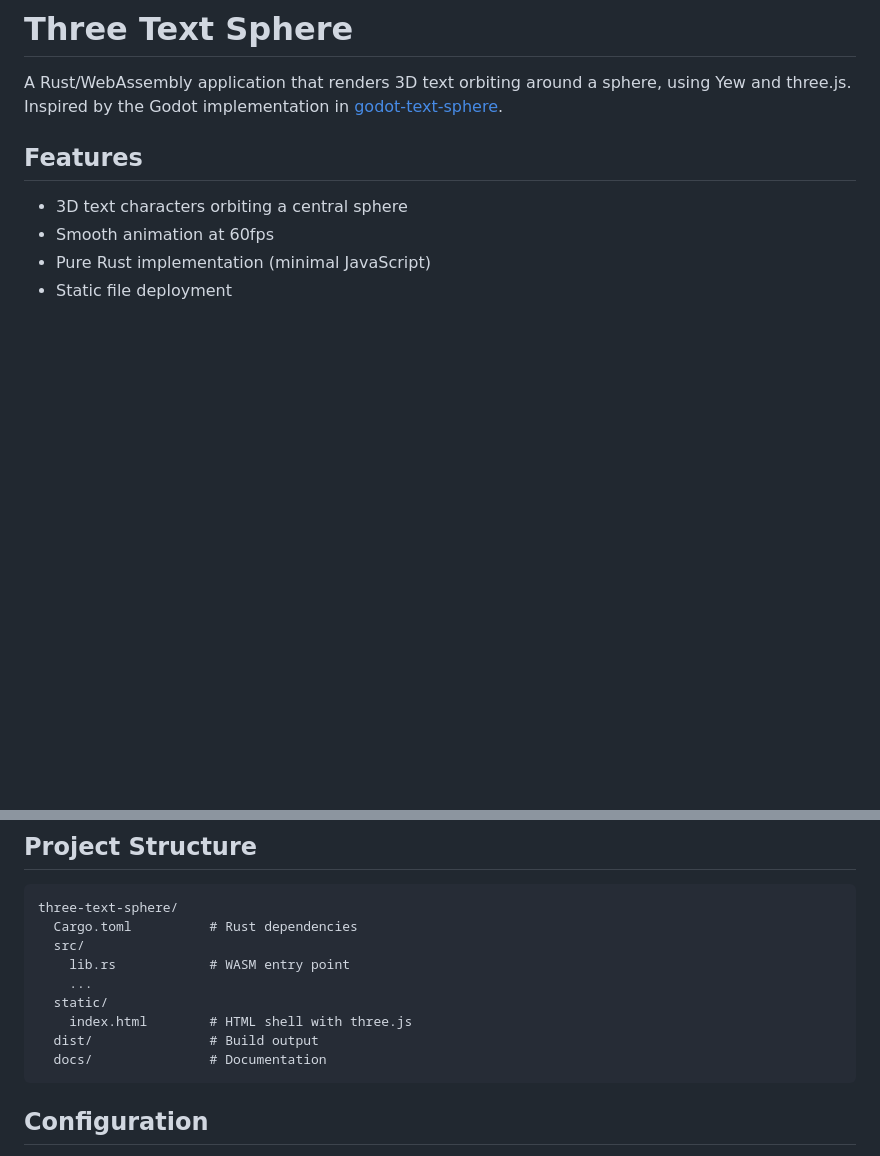
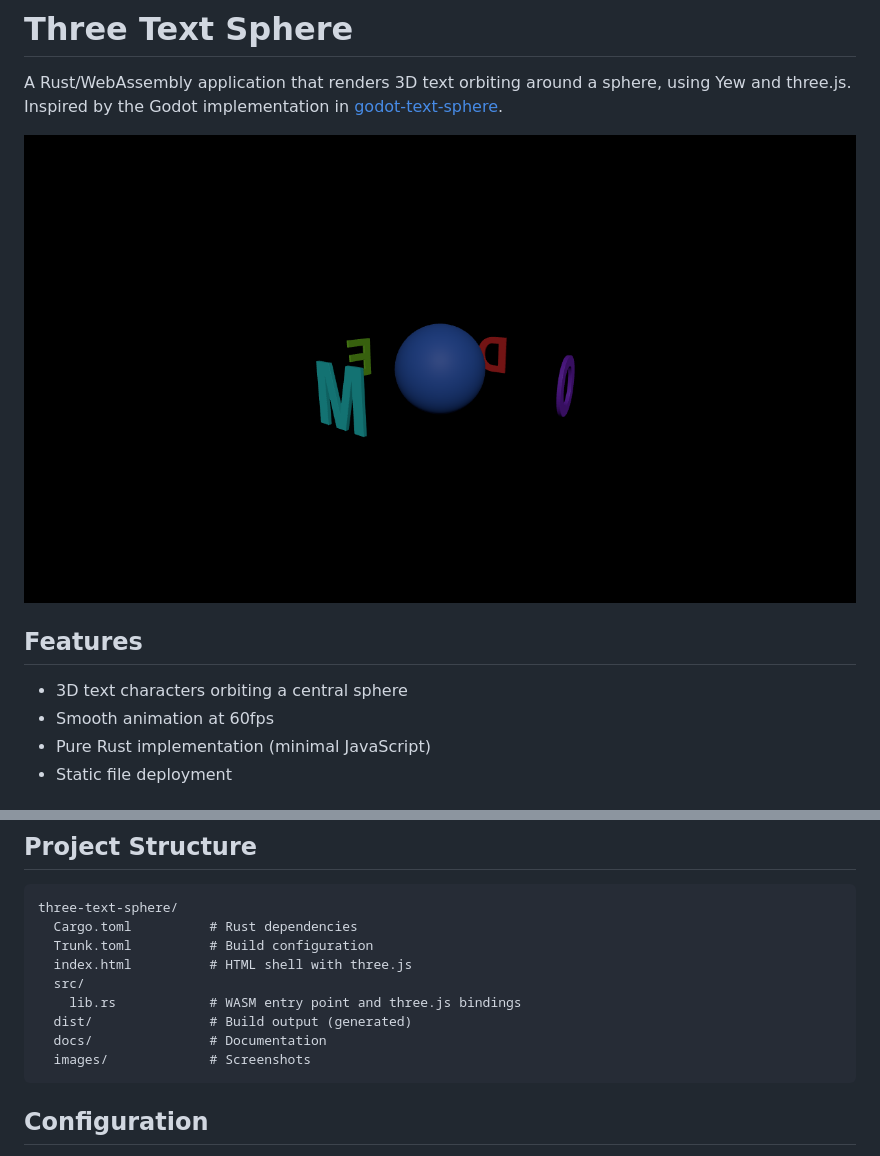
Before and after one commit to softwarewrighter/three-text-sphere, a Markdown page: README.md, 2 parts joined by grey strips. Rendered like a GitHub page; pictures changed too: images/screenshot.png (added); blank space fills up the shorter version.

````diff
--- a/README.md
+++ b/README.md
@@ -1,6 +1,8 @@
 # Three Text Sphere
 
 A Rust/WebAssembly application that renders 3D text orbiting around a sphere, using Yew and three.js. Inspired by the Godot implementation in [godot-text-sphere](../godot-text-sphere).
+
+![Screenshot](images/screenshot.png?ts=1734032357295)
 
 ## Features
 
@@ -51,13 +53,13 @@ Open http://localhost:1417 in your browser.
 ```
 three-text-sphere/
   Cargo.toml          # Rust dependencies
+  Trunk.toml          # Build configuration
+  index.html          # HTML shell with three.js
   src/
-    lib.rs            # WASM entry point
-    ...
-  static/
-    index.html        # HTML shell with three.js
-  dist/               # Build output
+    lib.rs            # WASM entry point and three.js bindings
+  dist/               # Build output (generated)
   docs/               # Documentation
+  images/             # Screenshots
 ```
 
 ## Configuration
````
Also changed, not shown: docs/status.md (+37 -28 lines), 1 other file.
